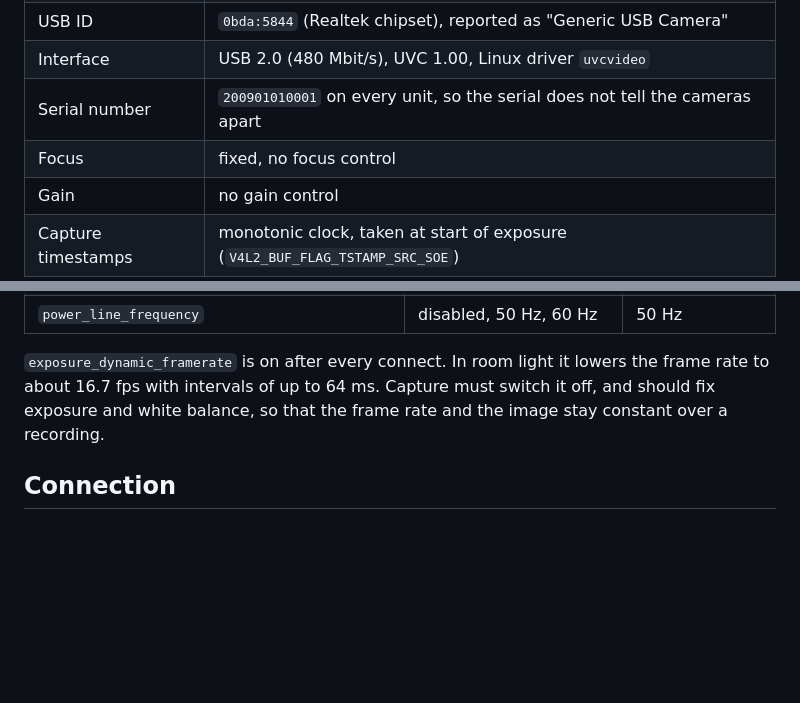
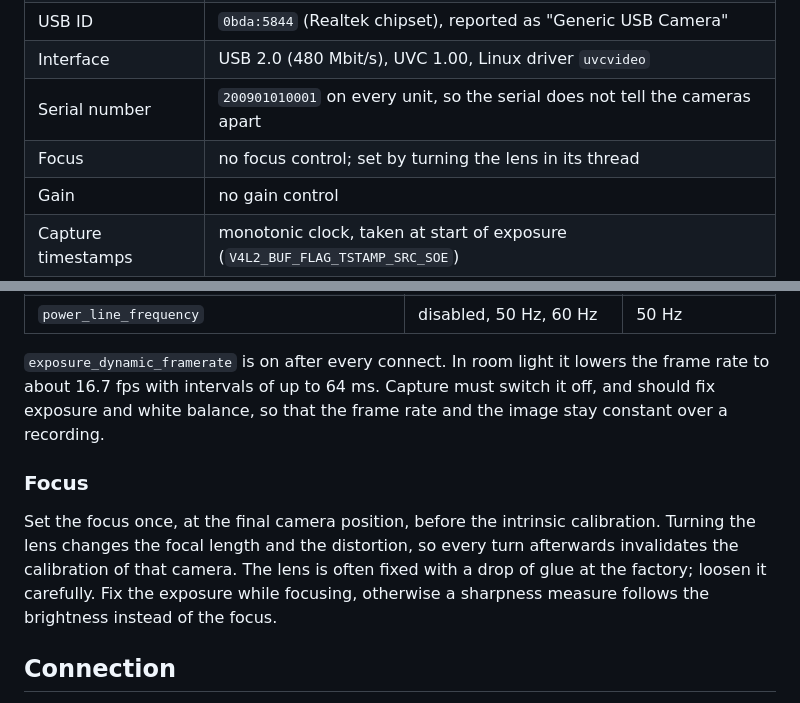
Before and after one commit to xXCrusaderXx/DartPilot, a Markdown page: docs/hardware.md, 2 parts joined by grey strips. Drawn GitHub-style; blank space fills up the shorter version.

Commit message:
docs: how to set the focus of the reference cameras
Co-Authored-By: Claude Opus 5.5 <noreply@anthropic.com>

```diff
--- a/docs/hardware.md
+++ b/docs/hardware.md
@@ -13,7 +13,7 @@ Three identical generic UVC camera modules.
 | USB ID | `0bda:5844` (Realtek chipset), reported as "Generic USB Camera" |
 | Interface | USB 2.0 (480 Mbit/s), UVC 1.00, Linux driver `uvcvideo` |
 | Serial number | `200901010001` on every unit, so the serial does not tell the cameras apart |
-| Focus | fixed, no focus control |
+| Focus | no focus control; set by turning the lens in its thread |
 | Gain | no gain control |
 | Capture timestamps | monotonic clock, taken at start of exposure (`V4L2_BUF_FLAG_TSTAMP_SRC_SOE`) |
 
@@ -44,6 +44,10 @@ The rolling shutter exposes the rows one after another, so a dart in flight appe
 
 `exposure_dynamic_framerate` is on after every connect. In room light it lowers the frame rate to about 16.7 fps with intervals of up to 64 ms. Capture must switch it off, and should fix exposure and white balance, so that the frame rate and the image stay constant over a recording.
 
+### Focus
+
+Set the focus once, at the final camera position, before the intrinsic calibration. Turning the lens changes the focal length and the distortion, so every turn afterwards invalidates the calibration of that camera. The lens is often fixed with a drop of glue at the factory; loosen it carefully. Fix the exposure while focusing, otherwise a sharpness measure follows the brightness instead of the focus.
+
 ## Connection
 
 The three cameras share one USB 2.0 hub. Cameras are identified by their USB port, through `/dev/v4l/by-path/`, never by `/dev/videoN`, which can change between boots. A camera keeps its port for as long as its calibration is used.
```
